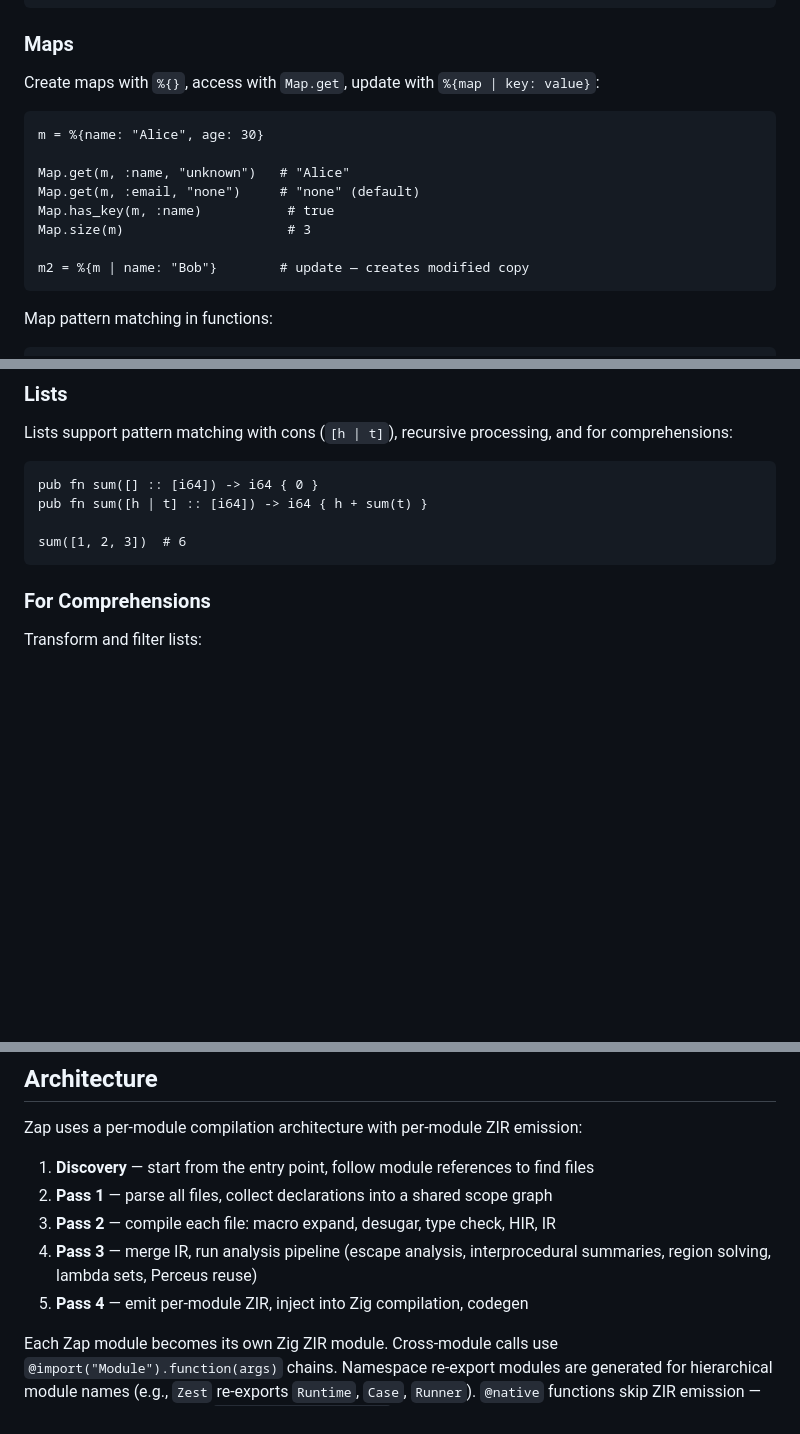
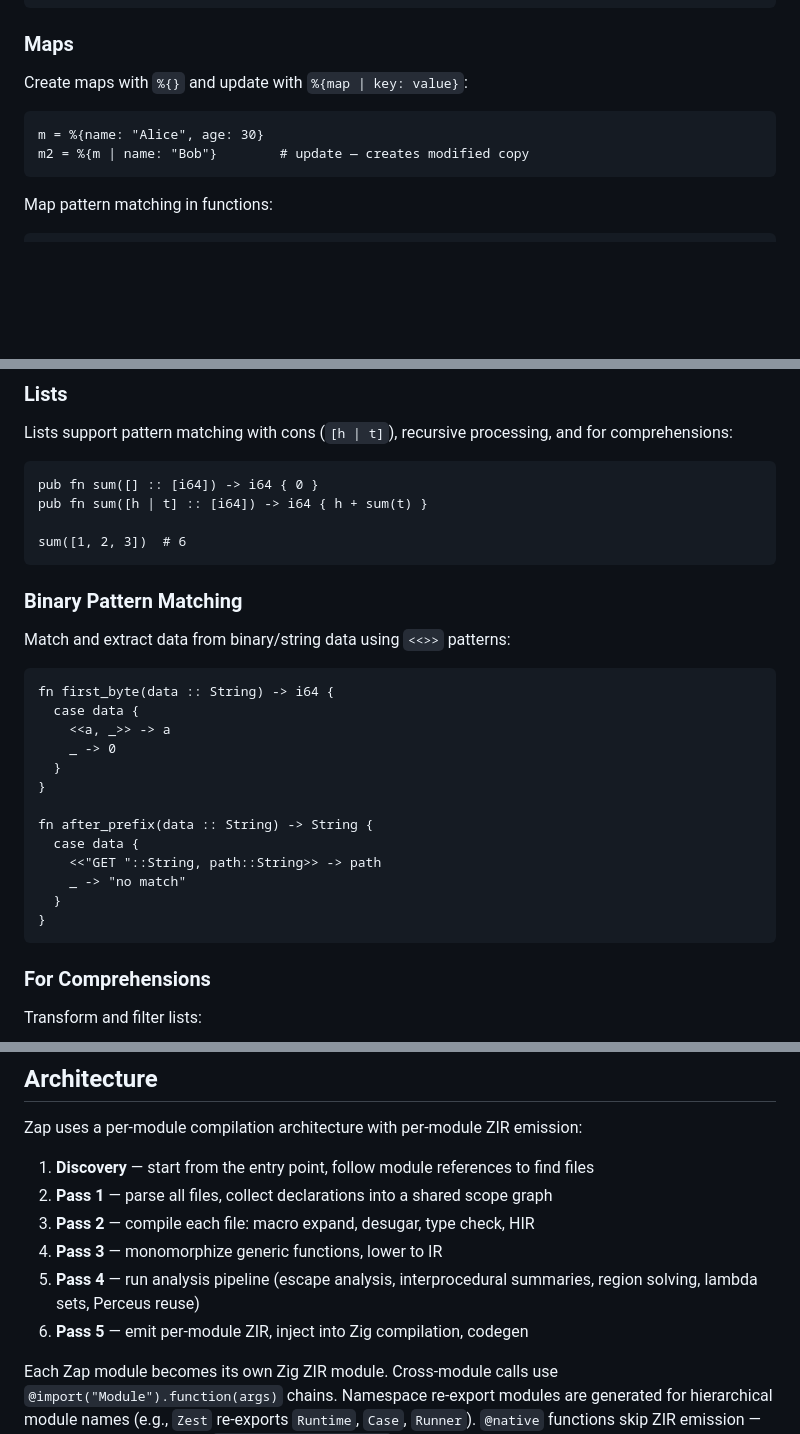
Before and after one commit to DockYard/zap, a Markdown page: README.md, 3 parts joined by grey strips. GitHub-like rendering; blank space fills up the shorter version.

Commit message:
Fix README: remove phantom Map module API, add binary patterns, update test format
- Removed Map.get/has_key/size calls (no Map module exists yet)
- Added Binary Pattern Matching section with <<>> examples
- Updated Zest test example to current describe/test format (no pub fn run)
- Added monomorphization pass to architecture diagram

````diff
--- a/README.md
+++ b/README.md
@@ -236,16 +236,10 @@ IO.puts("hello" <> " " <> "world")  # concatenation
 
 ### Maps
 
-Create maps with `%{}`, access with `Map.get`, update with `%{map | key: value}`:
+Create maps with `%{}` and update with `%{map | key: value}`:
 
 ```zap
 m = %{name: "Alice", age: 30}
-
-Map.get(m, :name, "unknown")   # "Alice"
-Map.get(m, :email, "none")     # "none" (default)
-Map.has_key(m, :name)           # true
-Map.size(m)                     # 3
-
 m2 = %{m | name: "Bob"}        # update — creates modified copy
 ```
 
@@ -279,6 +273,26 @@ pub fn sum([] :: [i64]) -> i64 { 0 }
 pub fn sum([h | t] :: [i64]) -> i64 { h + sum(t) }
 
 sum([1, 2, 3])  # 6
+```
+
+### Binary Pattern Matching
+
+Match and extract data from binary/string data using `<<>>` patterns:
+
+```zap
+fn first_byte(data :: String) -> i64 {
+  case data {
+    <<a, _>> -> a
+    _ -> 0
+  }
+}
+
+fn after_prefix(data :: String) -> String {
+  case data {
+    <<"GET "::String, path::String>> -> path
+    _ -> "no match"
+  }
+}
 ```
 
 ### For Comprehensions
@@ -573,9 +584,10 @@ Zap uses a per-module compilation architecture with per-module ZIR emission:
 
 1. **Discovery** — start from the entry point, follow module references to find files
 2. **Pass 1** — parse all files, collect declarations into a shared scope graph
-3. **Pass 2** — compile each file: macro expand, desugar, type check, HIR, IR
-4. **Pass 3** — merge IR, run analysis pipeline (escape analysis, interprocedural summaries, region solving, lambda sets, Perceus reuse)
-5. **Pass 4** — emit per-module ZIR, inject into Zig compilation, codegen
+3. **Pass 2** — compile each file: macro expand, desugar, type check, HIR
+4. **Pass 3** — monomorphize generic functions, lower to IR
+5. **Pass 4** — run analysis pipeline (escape analysis, interprocedural summaries, region solving, lambda sets, Perceus reuse)
+6. **Pass 5** — emit per-module ZIR, inject into Zig compilation, codegen
 
 Each Zap module becomes its own Zig ZIR module. Cross-module calls use `@import("Module").function(args)` chains. Namespace re-export modules are generated for hierarchical module names (e.g., `Zest` re-exports `Runtime`, `Case`, `Runner`). `@native` functions skip ZIR emission — their calls route directly to `@import("zap_runtime")`.
 
````
Also changed, not shown: other parts of README.md (+9 -9 lines).
